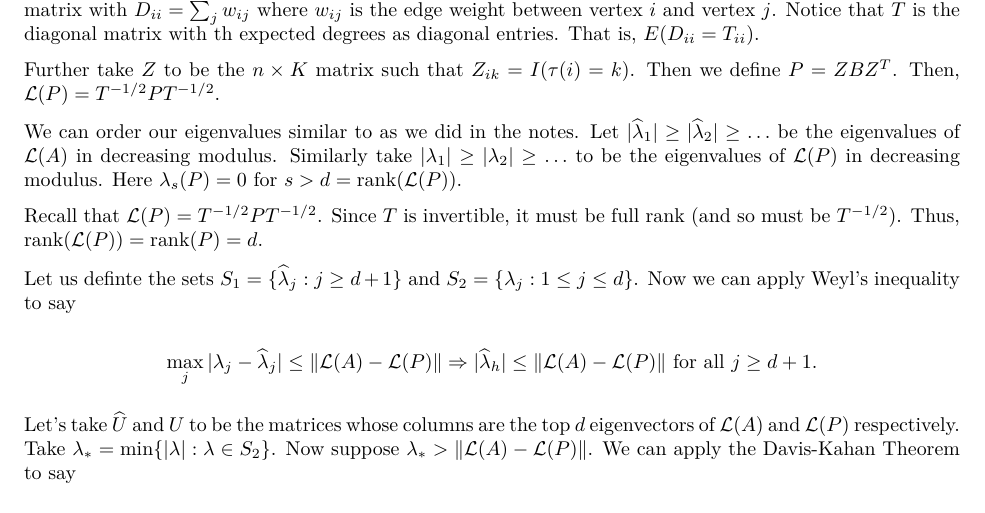
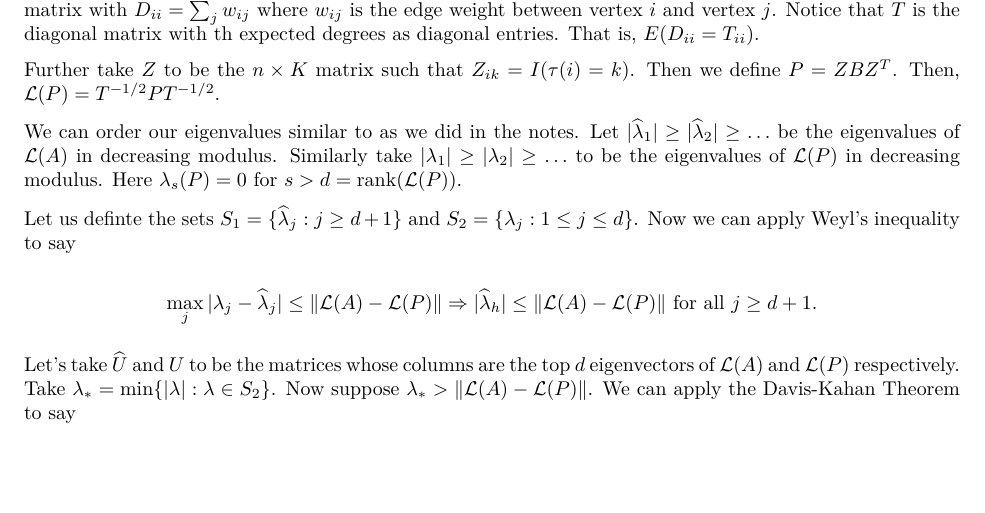
Before and after one commit to JimmyJHickey/ST790-Statistical-Inference-On-Graphs, an R Markdown document (HW3/hw3.Rmd): part of page 7 of 9, cut so that both start at the same text, the shorter picture padded with empty space. The pictures show the output file HW3/hw3.pdf that the author committed with the source.

```diff
--- a/HW3/hw3.Rmd
+++ b/HW3/hw3.Rmd
@@ -174,8 +174,6 @@
 
 We can order our eigenvalues similar to as we did in the notes. Let $| \widehat \lambda_1 |  \geq |\widehat \lambda _2 | \geq \dots$ be the eigenvalues of $\mathcal L (A)$ in decreasing modulus. Similarly take $|\lambda_1| \geq |\lambda_2| \geq \dots$ to be the eigenvalues of $\mathcal L(P)$ in decreasing modulus. Here $\lambda_s(P) = 0$ for $s > d = \text{rank}( \mathcal L(P) )$.
 
-Recall that $\mathcal L(P) = T^{-1/2} P T^{-1/2}$. Since $T$ is invertible, it must be full rank (and so must be $T^{-1/2}$). Thus, $\text{rank}( \mathcal L(P) ) = \text{rank}(P  ) = d$.
-
 Let us definte the sets $S_1 = \{ \widehat \lambda_j : j \geq d+1\}$ and $S_2 = \{\lambda_j : 1 \leq j \leq d \}$. Now we can apply Weyl's inequality to say
 
 $$
```
Also changed, not shown: HW3/hw3.pdf.
